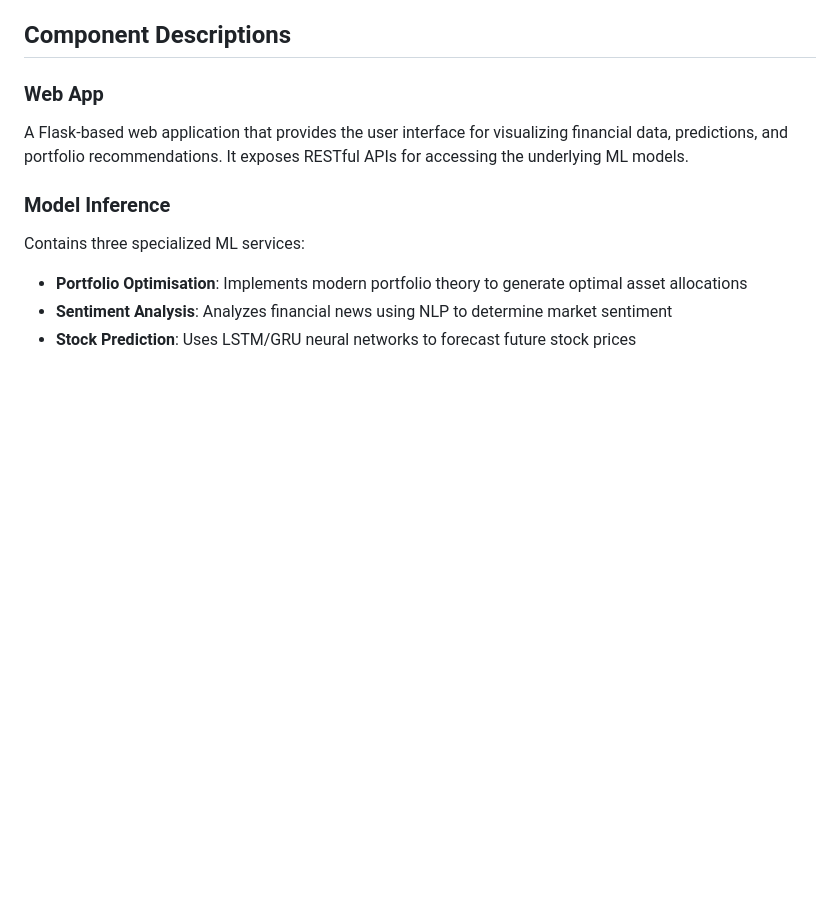
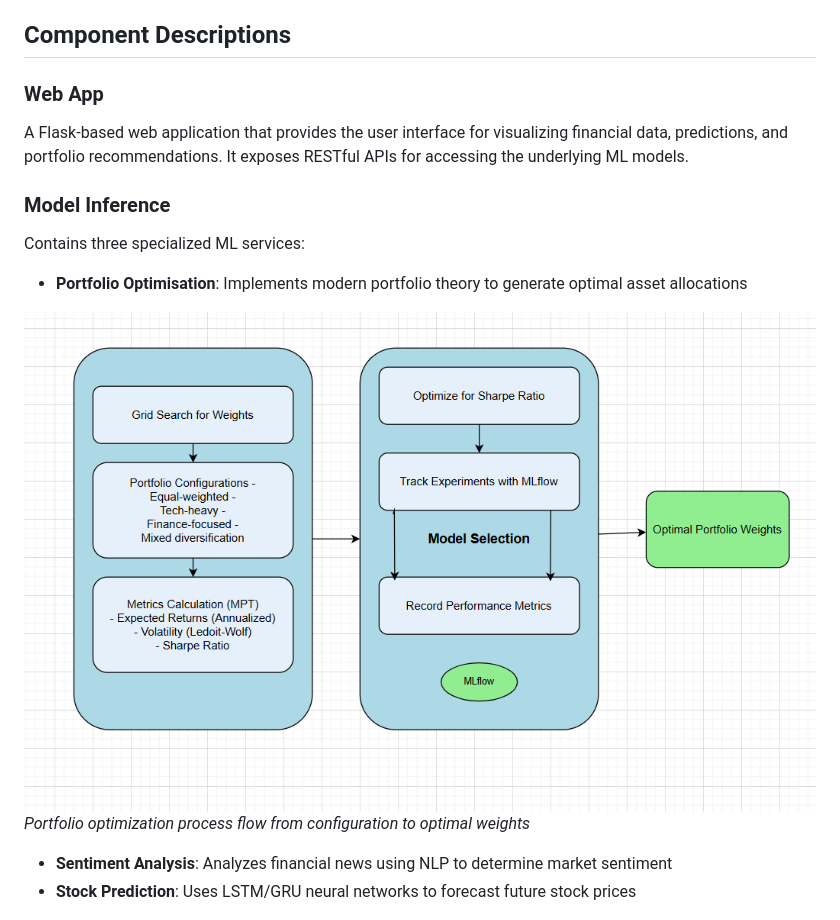
Before and after one commit to shiva-suryaiitm/MLOps_AI_App, a Markdown page: README.md, the part around the change. Drawn GitHub-style; pictures changed too: Diagrams/portfolio_optimization_pipeline.png (added); blank space fills up the shorter version.

```diff
--- a/README.md
+++ b/README.md
@@ -39,6 +39,10 @@ A Flask-based web application that provides the user interface for visualizing f
 Contains three specialized ML services:
 
 - **Portfolio Optimisation**: Implements modern portfolio theory to generate optimal asset allocations
+
+![Portfolio Optimization Pipeline](./Diagrams/portfolio_optimization_pipeline.png)
+_Portfolio optimization process flow from configuration to optimal weights_
+
 - **Sentiment Analysis**: Analyzes financial news using NLP to determine market sentiment
 - **Stock Prediction**: Uses LSTM/GRU neural networks to forecast future stock prices
 
```
Also changed, not shown: LOW_LEVEL_DESIGN.md (+13 -0 lines), USER_MANUAL.md (+3 -0 lines).
